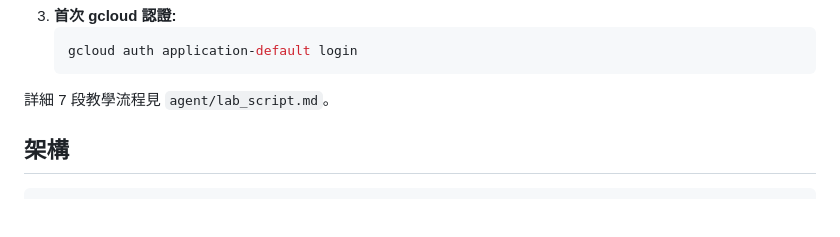
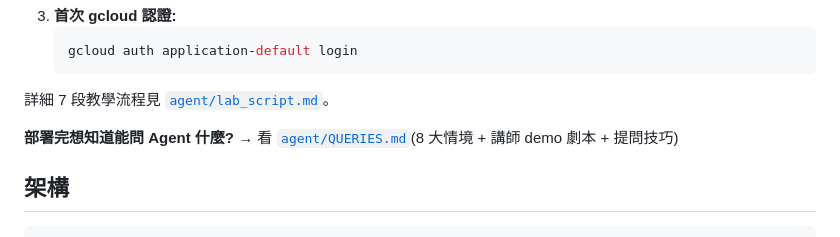
Before and after one commit to cshliu77/h-beam-quote, a Markdown page: README.md, the part around the change. Drawn GitHub-style; blank space fills up the shorter version.

````diff
--- a/README.md
+++ b/README.md
@@ -120,7 +120,9 @@ $env:BUILD_LOCAL = 'true'
    gcloud auth application-default login
    ```
 
-詳細 7 段教學流程見 `agent/lab_script.md`。
+詳細 7 段教學流程見 [`agent/lab_script.md`](./agent/lab_script.md)。
+
+**部署完想知道能問 Agent 什麼?** → 看 [`agent/QUERIES.md`](./agent/QUERIES.md)(8 大情境 + 講師 demo 劇本 + 提問技巧)
 
 ## 架構
 
````
Also changed, not shown: agent/QUERIES.md (added, +263 -0 lines), agent/README.md (+1 -0 lines).
